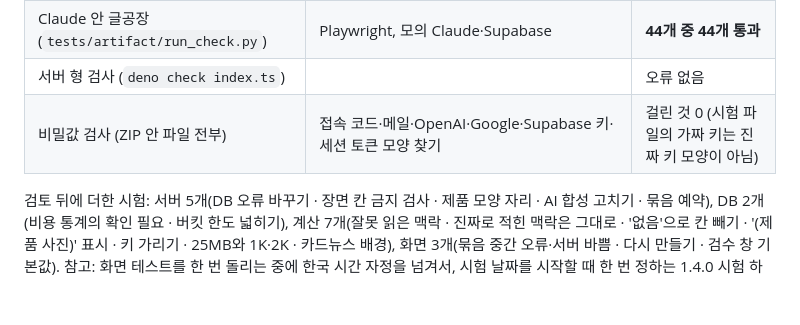
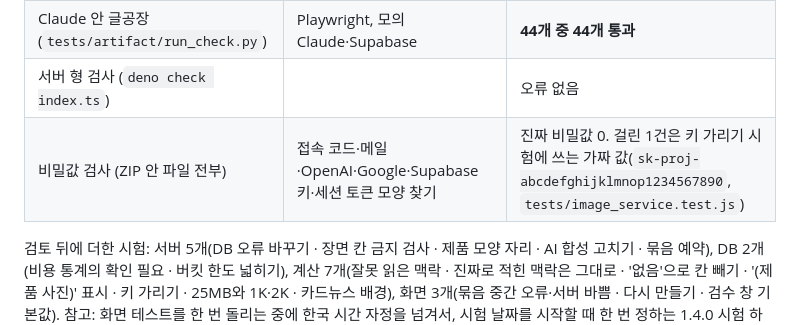
Before and after one commit to sanghwa771004/blog-factory, a Markdown page: docs/REPORT-1.5.0.md, the part around the change. Drawn GitHub-style; blank space fills up the shorter version.

Commit message:
글공장 1.5.0: 보고서 비밀값 검사 줄 바로잡음 (걸린 1건은 시험용 가짜 키)
Co-Authored-By: Claude Opus 5.5 <noreply@anthropic.com>
Claude-Session: https://claude.ai/code/session_01DcXJGH1jCKEViNQd5wfzk7

```diff
--- a/docs/REPORT-1.5.0.md
+++ b/docs/REPORT-1.5.0.md
@@ -83,7 +83,7 @@
 | 화면 (`tests/ui/app_ui_test.py`) | Playwright(Chromium), 휴대폰 크기, 모의 서버 | **41개 중 41개 통과** (1.5.0 전부터 있던 31개 + 1.5.0 시험 10개) |
 | Claude 안 글공장 (`tests/artifact/run_check.py`) | Playwright, 모의 Claude·Supabase | **44개 중 44개 통과** |
 | 서버 형 검사 (`deno check index.ts`) | | 오류 없음 |
-| 비밀값 검사 (ZIP 안 파일 전부) | 접속 코드·메일·OpenAI·Google·Supabase 키·세션 토큰 모양 찾기 | 걸린 것 0 (시험 파일의 가짜 키는 진짜 키 모양이 아님) |
+| 비밀값 검사 (ZIP 안 파일 전부) | 접속 코드·메일·OpenAI·Google·Supabase 키·세션 토큰 모양 찾기 | 진짜 비밀값 0. 걸린 1건은 키 가리기 시험에 쓰는 가짜 값(`sk-proj-abcdefghijklmnop1234567890`, `tests/image_service.test.js`) |
 
 검토 뒤에 더한 시험: 서버 5개(DB 오류 바꾸기 · 장면 칸 금지 검사 · 제품 모양 자리 · AI 합성 고치기 · 묶음 예약), DB 2개(비용 통계의 확인 필요 · 버킷 한도 넓히기), 계산 7개(잘못 읽은 맥락 · 진짜로 적힌 맥락은 그대로 · '없음'으로 칸 빼기 · '(제품 사진)' 표시 · 키 가리기 · 25MB와 1K·2K · 카드뉴스 배경), 화면 3개(묶음 중간 오류·서버 바쁨 · 다시 만들기 · 검수 창 기본값).
 참고: 화면 테스트를 한 번 돌리는 중에 한국 시간 자정을 넘겨서, 시험 날짜를 시작할 때 한 번 정하는 1.4.0 시험 하나가 어긋나 실패했어 (앱 문제가 아니라 시험 날짜 계산). 자정 뒤에 처음부터 다시 돌린 게 위 결과야.
```
